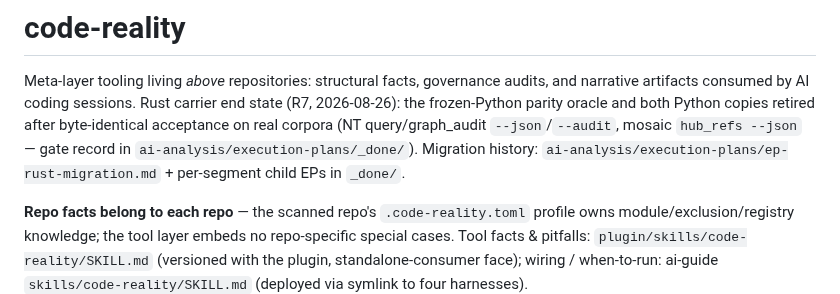
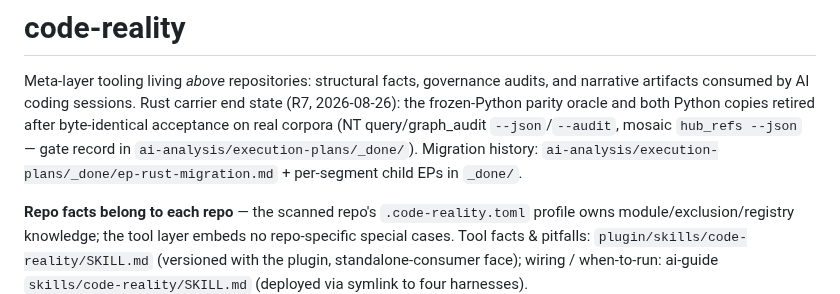
Before and after one commit to ChiahungTai/code-reality, a Markdown page: AGENTS.md, the part around the change. GitHub-like rendering.

Commit message:
docs: correct archived migration EP path in AGENTS.md
Co-Authored-By: ZCode

```diff
--- a/AGENTS.md
+++ b/AGENTS.md
@@ -6,8 +6,8 @@ end state (R7, 2026-08-26): the frozen-Python parity oracle and both Python
 copies retired after byte-identical acceptance on real corpora (NT
 query/graph_audit `--json`/`--audit`, mosaic `hub_refs --json` — gate
 record in `ai-analysis/execution-plans/_done/`). Migration history:
-`ai-analysis/execution-plans/ep-rust-migration.md` + per-segment child EPs
-in `_done/`.
+`ai-analysis/execution-plans/_done/ep-rust-migration.md` + per-segment
+child EPs in `_done/`.
 
 **Repo facts belong to each repo** — the scanned repo's `.code-reality.toml`
 profile owns module/exclusion/registry knowledge; the tool layer embeds no
```
